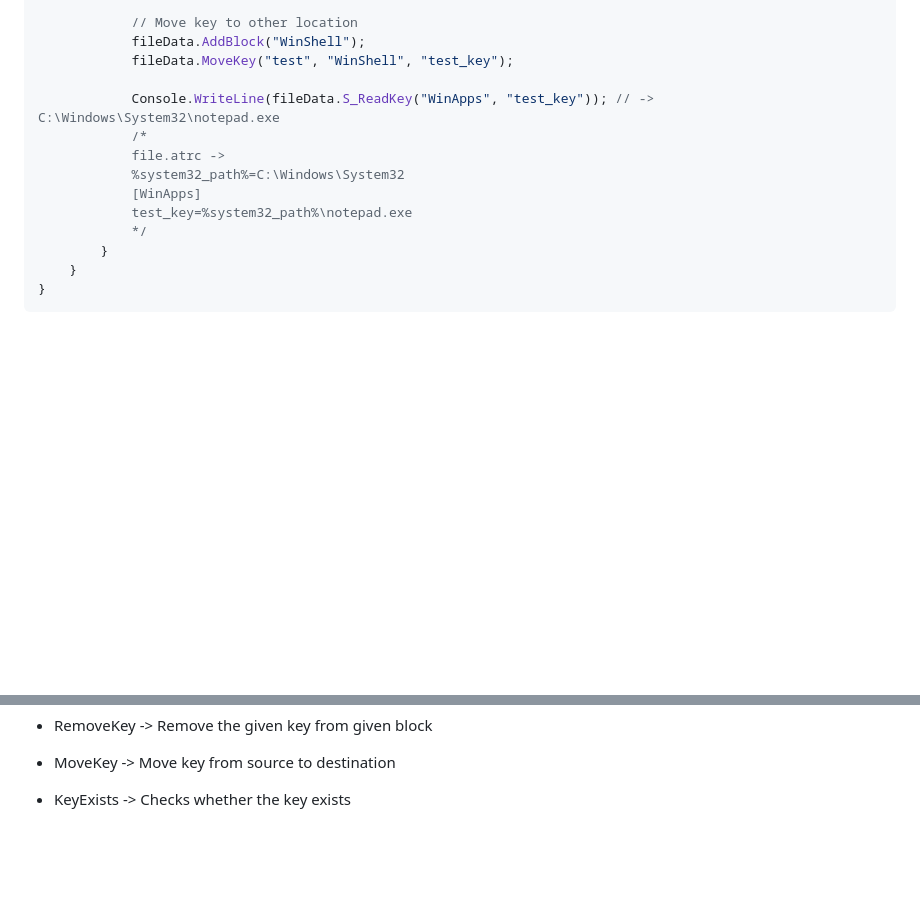
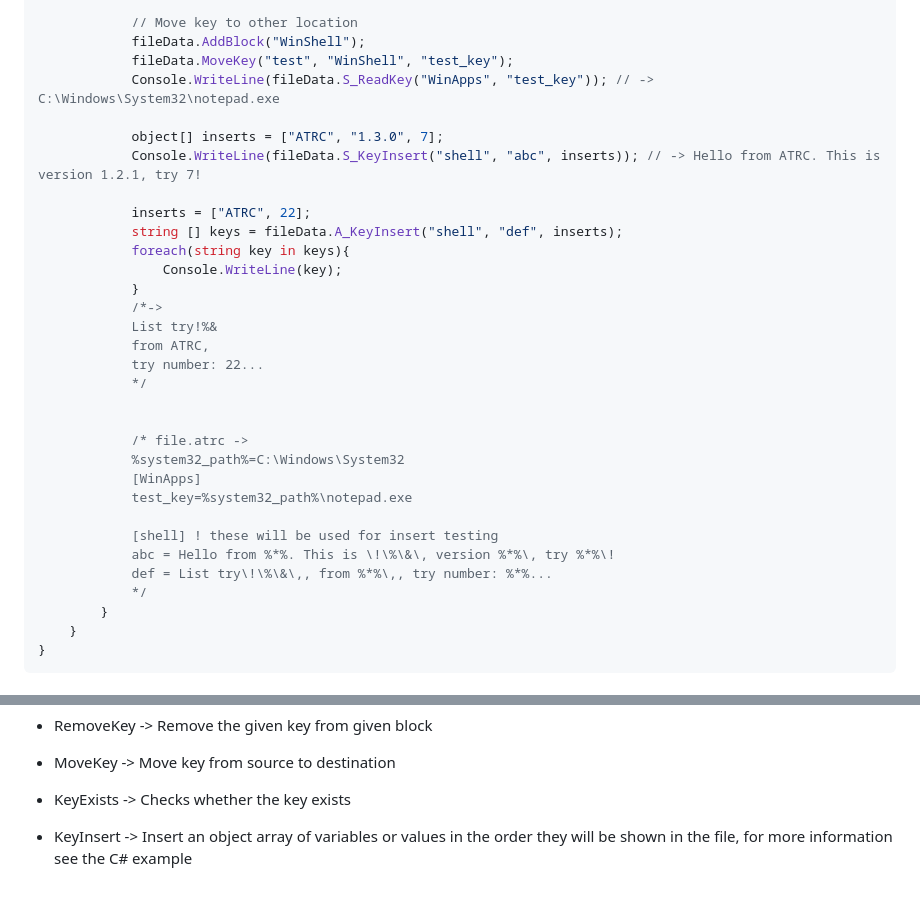
Before and after one commit to jooapa/JPRC, a Markdown page: README.md, 2 parts joined by grey strips. Rendered like a GitHub page; blank space fills up the shorter version.

```diff
--- a/README.md
+++ b/README.md
@@ -43,13 +43,31 @@ namespace Test
             // Move key to other location
             fileData.AddBlock("WinShell");
             fileData.MoveKey("test", "WinShell", "test_key");
+            Console.WriteLine(fileData.S_ReadKey("WinApps", "test_key")); // -> C:\Windows\System32\notepad.exe
 
-            Console.WriteLine(fileData.S_ReadKey("WinApps", "test_key")); // -> C:\Windows\System32\notepad.exe
-            /*
-            file.atrc ->
+            object[] inserts = ["ATRC", "1.3.0", 7];
+            Console.WriteLine(fileData.S_KeyInsert("shell", "abc", inserts)); // -> Hello from ATRC. This is version 1.2.1, try 7!
+
+            inserts = ["ATRC", 22];
+            string [] keys = fileData.A_KeyInsert("shell", "def", inserts);
+            foreach(string key in keys){
+                Console.WriteLine(key);
+            }
+            /*->
+            List try!%&
+            from ATRC,
+            try number: 22...
+            */
+
+
+            /* file.atrc ->
             %system32_path%=C:\Windows\System32
             [WinApps]
             test_key=%system32_path%\notepad.exe
+
+            [shell] ! these will be used for insert testing
+            abc = Hello from %*%. This is \!\%\&\, version %*%\, try %*%\!
+            def = List try\!\%\&\,, from %*%\,, try number: %*%...
             */
         }
     }
@@ -111,3 +129,5 @@ reserved_characters=this\, is \&\% reserved\!
  - MoveKey          -> Move key from source to destination
 
  - KeyExists        -> Checks whether the key exists
+
+  - KeyInsert       -> Insert an object array of variables or values in the order they will be shown in the file, for more information see the C# example
```
